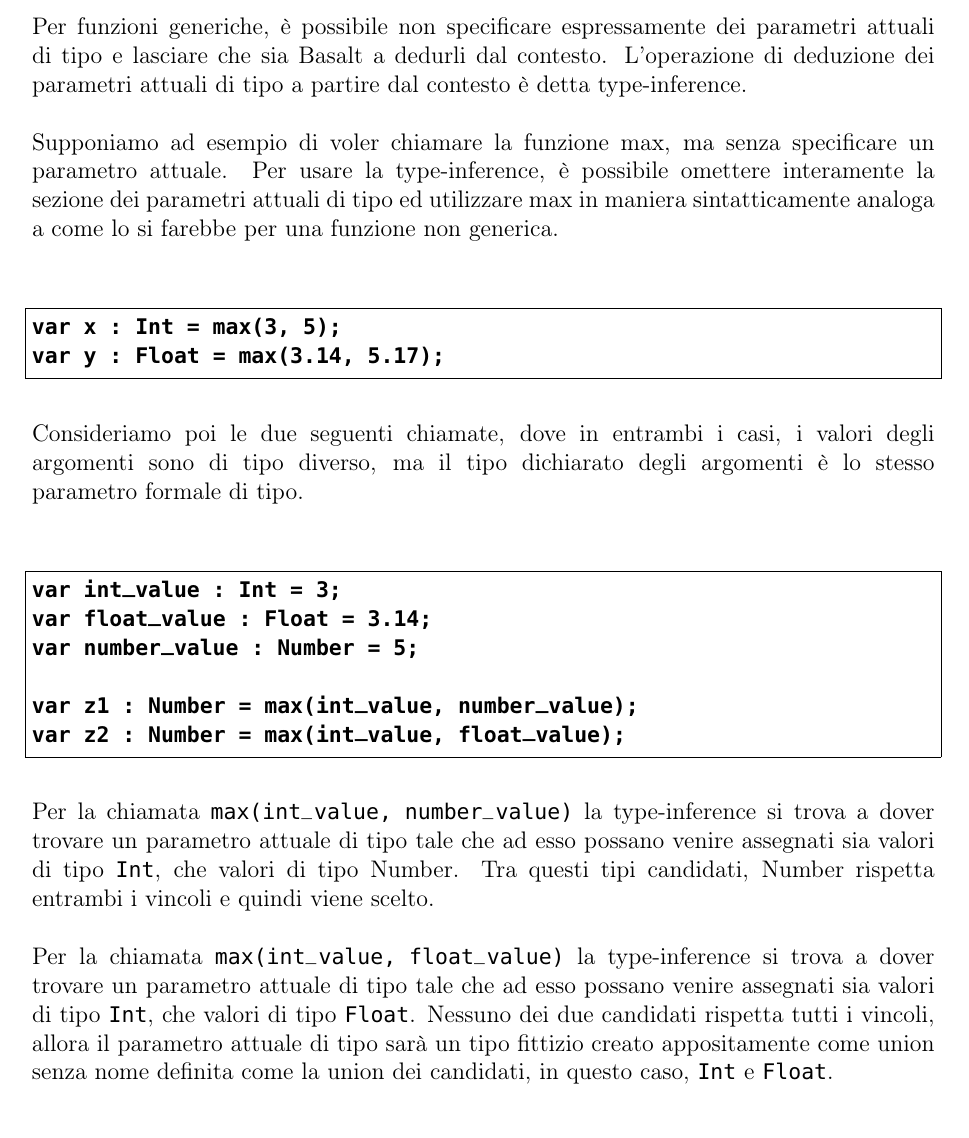
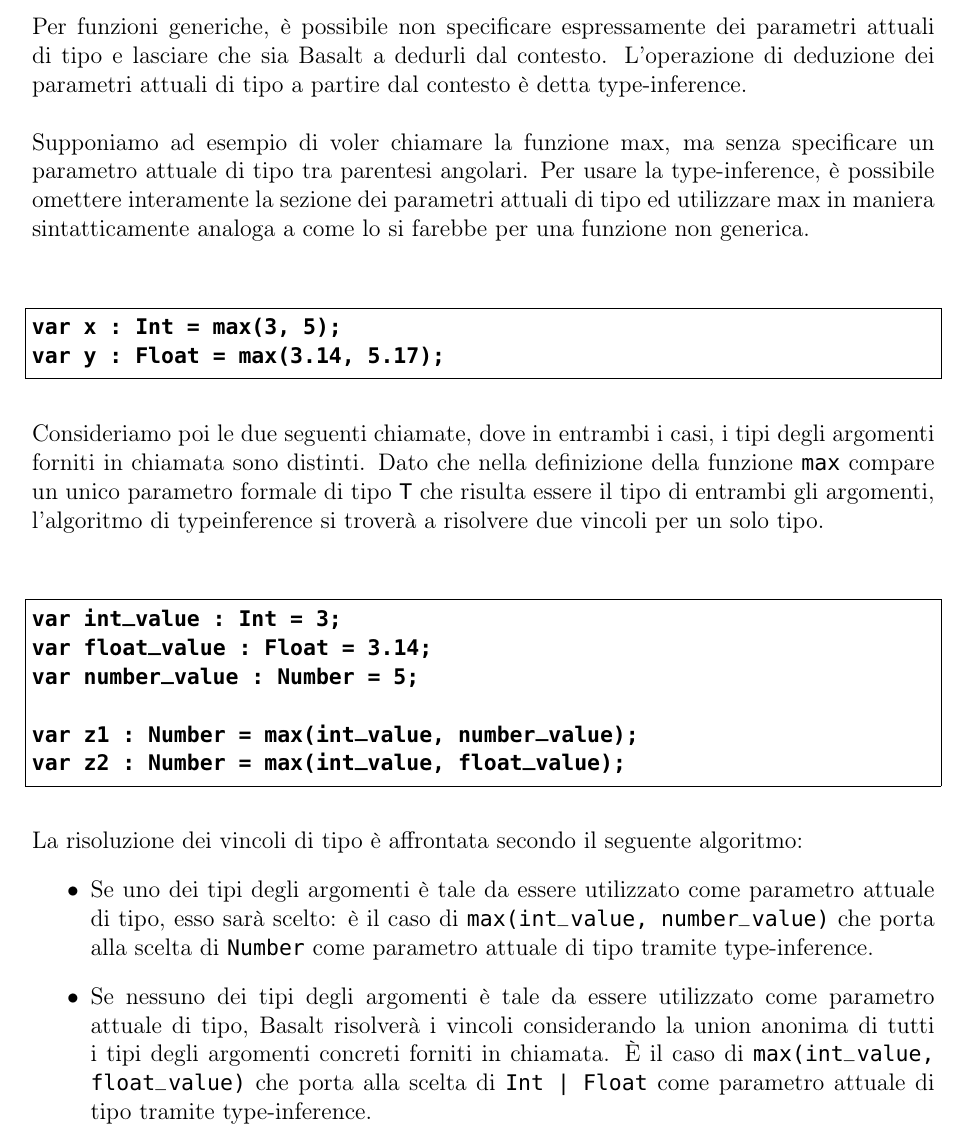
Before and after one commit to fDero/unina-Basalt, a LaTeX document (tex/main.tex, which reads tex/Design/Generics/FunzioniGenericheTypeInference.tex, tex/Design/Generics/Generics.tex, tex/Design/Generics/TypeInference.tex): part of page 29 of 45, cut so that both start at the same text. Compiled offline with pdfLaTeX.

Commit message:
Minor changes

```diff
--- a/tex/Design/Generics/FunzioniGenericheTypeInference.tex
+++ /dev/null
@@ -1,46 +0,0 @@
-\subsubsection{Algoritmo di type-inferece}
-Per funzioni generiche, è possibile non specificare espressamente dei parametri
-attuali di tipo e lasciare che sia Basalt a dedurli dal contesto.
-L’operazione di deduzione dei parametri attuali di tipo a partire dal
-contesto è detta type-inference. \\
-
-Supponiamo ad esempio di voler chiamare la funzione max, ma
-senza specificare un parametro attuale. Per usare la type-inference,
-è possibile omettere interamente la sezione dei parametri attuali di
-tipo ed utilizzare max in maniera sintatticamente analoga a come
-lo si farebbe per una funzione non generica. \\
-
-\vspace{0.5cm}
-\begin{lstlisting}[frame=single]
-var x : Int = max(3, 5);
-var y : Float = max(3.14, 5.17);
-\end{lstlisting}
-\vspace{0.5cm}
-
-Consideriamo poi le due seguenti chiamate, dove in entrambi i casi,
-i valori degli argomenti sono di tipo diverso, ma il tipo dichiarato
-degli argomenti è lo stesso parametro formale di tipo. \\
-
-\vspace{0.5cm}
-\begin{lstlisting}[frame=single]
-var int_value : Int = 3;
-var float_value : Float = 3.14;
-var number_value : Number = 5;
-
-var z1 : Number = max(int_value, number_value);
-var z2 : Number = max(int_value, float_value);
-\end{lstlisting}
-\vspace{0.5cm}
-
-Per la chiamata \texttt{max(int\_value, number\_value)} la type-inference si trova a
-dover trovare un parametro attuale di tipo tale che ad esso possano
-venire assegnati sia valori di tipo \texttt{Int}, che valori di tipo Number. Tra
-questi tipi candidati, Number rispetta entrambi i vincoli e quindi viene scelto. \\
-
-Per la chiamata \texttt{max(int\_value, float\_value)} la type-inference si trova a
-dover trovare un parametro attuale di tipo tale che ad esso
-possano venire assegnati sia valori di tipo \texttt{Int}, che valori
-di tipo \texttt{Float}. Nessuno dei due candidati rispetta tutti i vincoli,
-allora il parametro attuale di tipo sarà un tipo fittizio creato
-appositamente come union senza nome definita come la union dei candidati,
-in questo caso, \texttt{Int} e \texttt{Float}.
--- a/tex/Design/Generics/Generics.tex
+++ b/tex/Design/Generics/Generics.tex
@@ -14,4 +14,4 @@ ed è usato da linguaggi come ad esempio \texttt{C++} e \texttt{C\#}, al contrar
 \subfile{StructGeneriche}
 \subfile{UnionGeneriche}
 \subfile{FunzioniGeneriche}
-\subfile{FunzioniGenericheTypeInference}
+\subfile{TypeInference}
--- /dev/null
+++ b/tex/Design/Generics/TypeInference.tex
@@ -0,0 +1,48 @@
+\subsubsection{Algoritmo di type-inferece}
+Per funzioni generiche, è possibile non specificare espressamente dei parametri
+attuali di tipo e lasciare che sia Basalt a dedurli dal contesto.
+L’operazione di deduzione dei parametri attuali di tipo a partire dal
+contesto è detta type-inference. \\
+
+Supponiamo ad esempio di voler chiamare la funzione max, ma
+senza specificare un parametro attuale di tipo tra parentesi angolari.
+Per usare la type-inference,
+è possibile omettere interamente la sezione dei parametri attuali di
+tipo ed utilizzare max in maniera sintatticamente analoga a come
+lo si farebbe per una funzione non generica. \\
+
+\vspace{0.5cm}
+\begin{lstlisting}[frame=single]
+var x : Int = max(3, 5);
+var y : Float = max(3.14, 5.17);
+\end{lstlisting}
+\vspace{0.5cm}
+
+Consideriamo poi le due seguenti chiamate, dove in entrambi i casi,
+i tipi degli argomenti forniti in chiamata sono distinti. Dato che nella definizione della
+funzione \texttt{max} compare un unico parametro formale di tipo \texttt{T} che risulta essere
+il tipo di entrambi gli argomenti, l'algoritmo di typeinference si troverà a risolvere due vincoli
+per un solo tipo.\\
+
+\vspace{0.5cm}
+\begin{lstlisting}[frame=single]
+var int_value : Int = 3;
+var float_value : Float = 3.14;
+var number_value : Number = 5;
+
+var z1 : Number = max(int_value, number_value);
+var z2 : Number = max(int_value, float_value);
+\end{lstlisting}
+\vspace{0.5cm}
+
+La risoluzione dei vincoli di tipo è affrontata secondo il seguente algoritmo:
+\begin{itemize}
+      \item Se uno dei tipi degli argomenti è tale da essere utilizzato come parametro attuale di tipo,
+      esso sarà scelto: è il caso di \texttt{max(int\_value, number\_value)} che porta alla scelta di
+      \texttt{Number} come parametro attuale di tipo tramite type-inference.
+
+      \item Se nessuno dei tipi degli argomenti è tale da essere utilizzato come parametro attuale di tipo,
+      Basalt risolverà i vincoli considerando la union anonima di tutti i tipi degli argomenti concreti
+      forniti in chiamata. È il caso di \texttt{max(int\_value, float\_value)} che porta alla scelta di
+      \texttt{Int | Float} come parametro attuale di tipo tramite type-inference.
+\end{itemize}
```
Also changed, not shown: tex/main.pdf, 2 other files.
